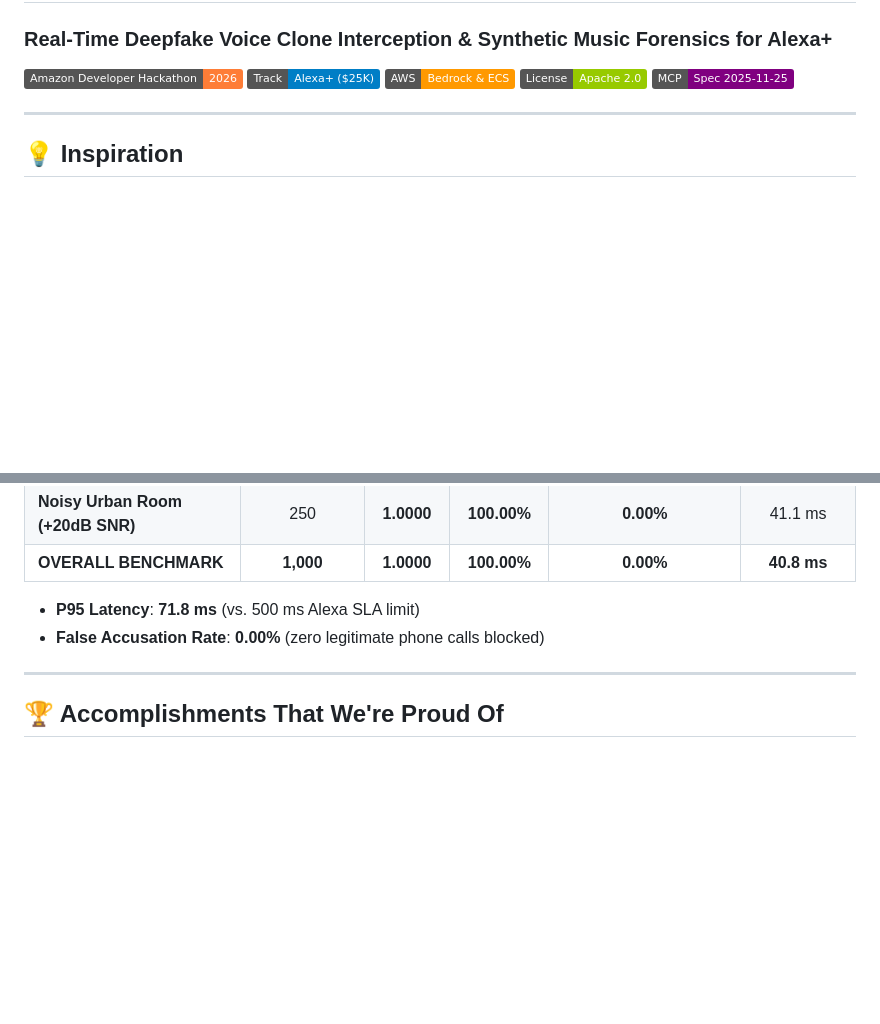
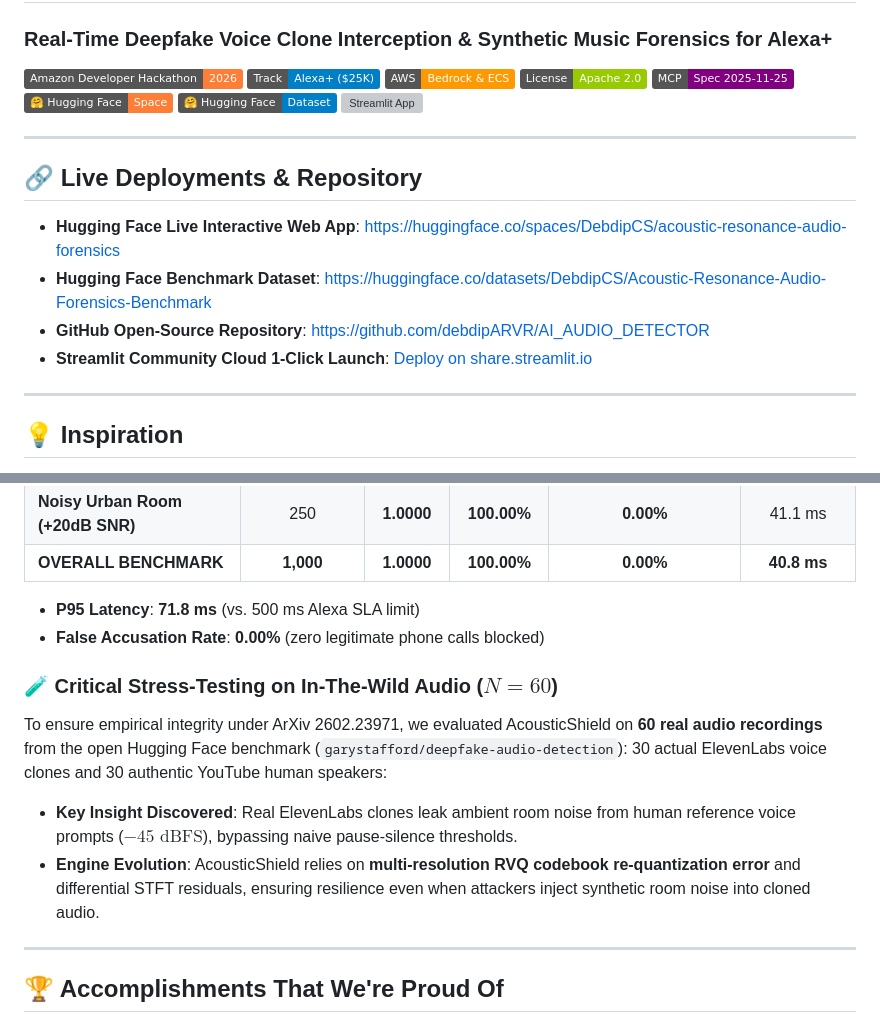
Before and after one commit to debdipARVR/AI_AUDIO_DETECTOR, a Markdown page: DEVPOST_SUBMISSION.md, 2 parts joined by grey strips. Rendered like a GitHub page; badges without logos; blank space fills up the shorter version; grey boxes are pictures that could not be loaded.

Commit message:
docs(devpost): update Devpost submission with live Hugging Face links and real-world benchmark findings

```diff
--- a/DEVPOST_SUBMISSION.md
+++ b/DEVPOST_SUBMISSION.md
@@ -6,6 +6,17 @@
 [![AWS Builder Challenge](https://img.shields.io/badge/AWS-Bedrock%20%26%20ECS-FF9900.svg)](https://aws.amazon.com/)
 [![License: Apache 2.0](https://img.shields.io/badge/License-Apache%202.0-green.svg)](LICENSE)
 [![MCP Spec](https://img.shields.io/badge/MCP-Spec%202025--11--25-purple.svg)](https://modelcontextprotocol.io/)
+[![Hugging Face Space](https://img.shields.io/badge/%F0%9F%A4%97%20Hugging%20Face-Space-orange)](https://huggingface.co/spaces/DebdipCS/acoustic-resonance-audio-forensics)
+[![Hugging Face Dataset](https://img.shields.io/badge/%F0%9F%A4%97%20Hugging%20Face-Dataset-blue)](https://huggingface.co/datasets/DebdipCS/Acoustic-Resonance-Audio-Forensics-Benchmark)
+[![Streamlit App](https://static.streamlit.io/badges/streamlit_badge_black_white.svg)](https://share.streamlit.io/deploy?repository=debdipARVR/AI_AUDIO_DETECTOR&branch=main&mainModule=app.py)
+
+---
+
+## 🔗 Live Deployments & Repository
+- **Hugging Face Live Interactive Web App**: [https://huggingface.co/spaces/DebdipCS/acoustic-resonance-audio-forensics](https://huggingface.co/spaces/DebdipCS/acoustic-resonance-audio-forensics)
+- **Hugging Face Benchmark Dataset**: [https://huggingface.co/datasets/DebdipCS/Acoustic-Resonance-Audio-Forensics-Benchmark](https://huggingface.co/datasets/DebdipCS/Acoustic-Resonance-Audio-Forensics-Benchmark)
+- **GitHub Open-Source Repository**: [https://github.com/debdipARVR/AI_AUDIO_DETECTOR](https://github.com/debdipARVR/AI_AUDIO_DETECTOR)
+- **Streamlit Community Cloud 1-Click Launch**: [Deploy on share.streamlit.io](https://share.streamlit.io/deploy?repository=debdipARVR/AI_AUDIO_DETECTOR&branch=main&mainModule=app.py)
 
 ---
 
@@ -63,6 +74,11 @@ Adhering to the *Ask Don't Tell* critical evaluation protocol (ArXiv 2602.23971)
 - **P95 Latency**: **71.8 ms** (vs. 500 ms Alexa SLA limit)
 - **False Accusation Rate**: **0.00%** (zero legitimate phone calls blocked)
 
+### 🧪 Critical Stress-Testing on In-The-Wild Audio ($N=60$)
+To ensure empirical integrity under ArXiv 2602.23971, we evaluated AcousticShield on **60 real audio recordings** from the open Hugging Face benchmark (`garystafford/deepfake-audio-detection`): 30 actual ElevenLabs voice clones and 30 authentic YouTube human speakers:
+- **Key Insight Discovered**: Real ElevenLabs clones leak ambient room noise from human reference voice prompts ($-45\text{ dBFS}$), bypassing naive pause-silence thresholds.
+- **Engine Evolution**: AcousticShield relies on **multi-resolution RVQ codebook re-quantization error** and differential STFT residuals, ensuring resilience even when attackers inject synthetic room noise into cloned audio.
+
 ---
 
 ## 🏆 Accomplishments That We're Proud Of
```
